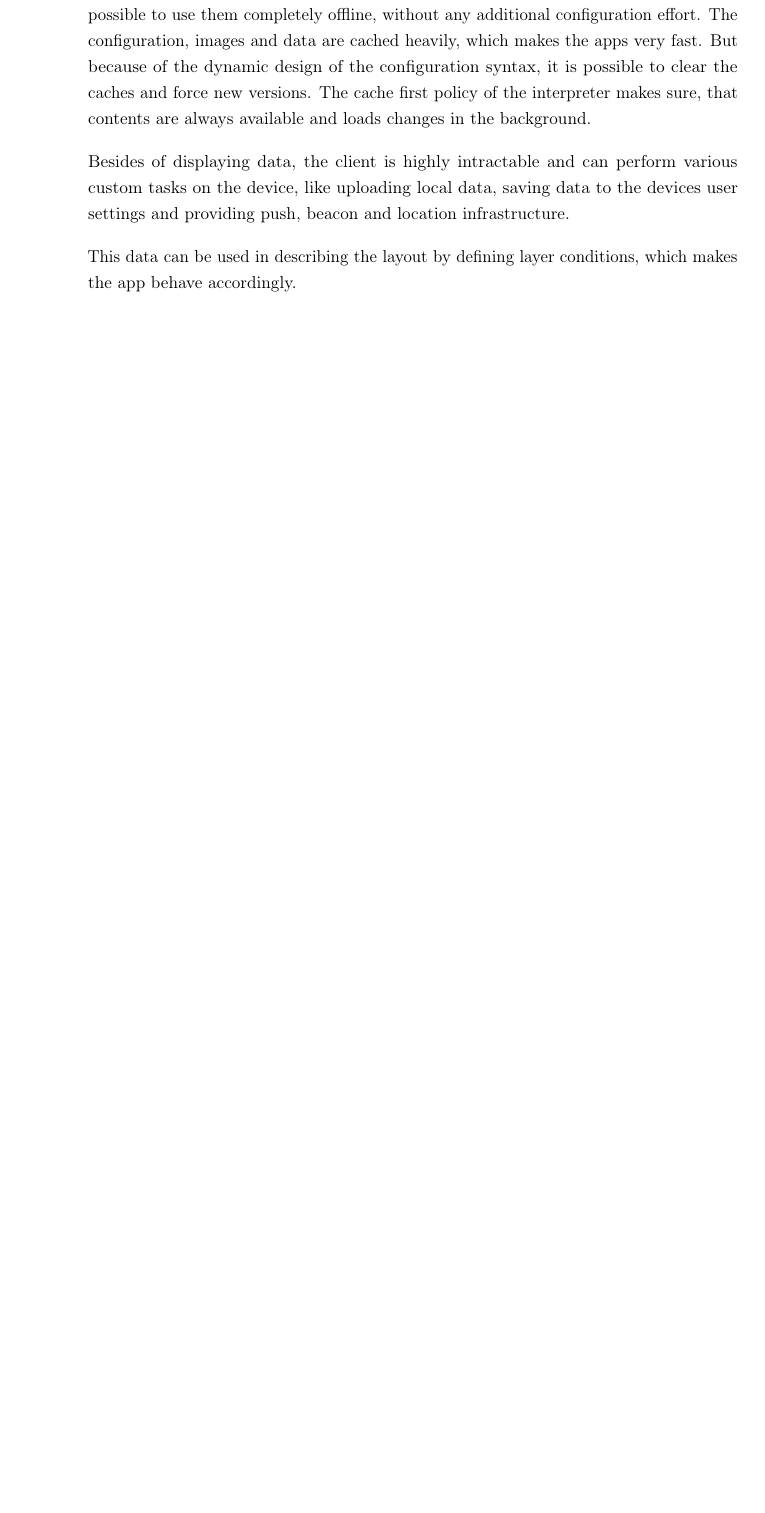
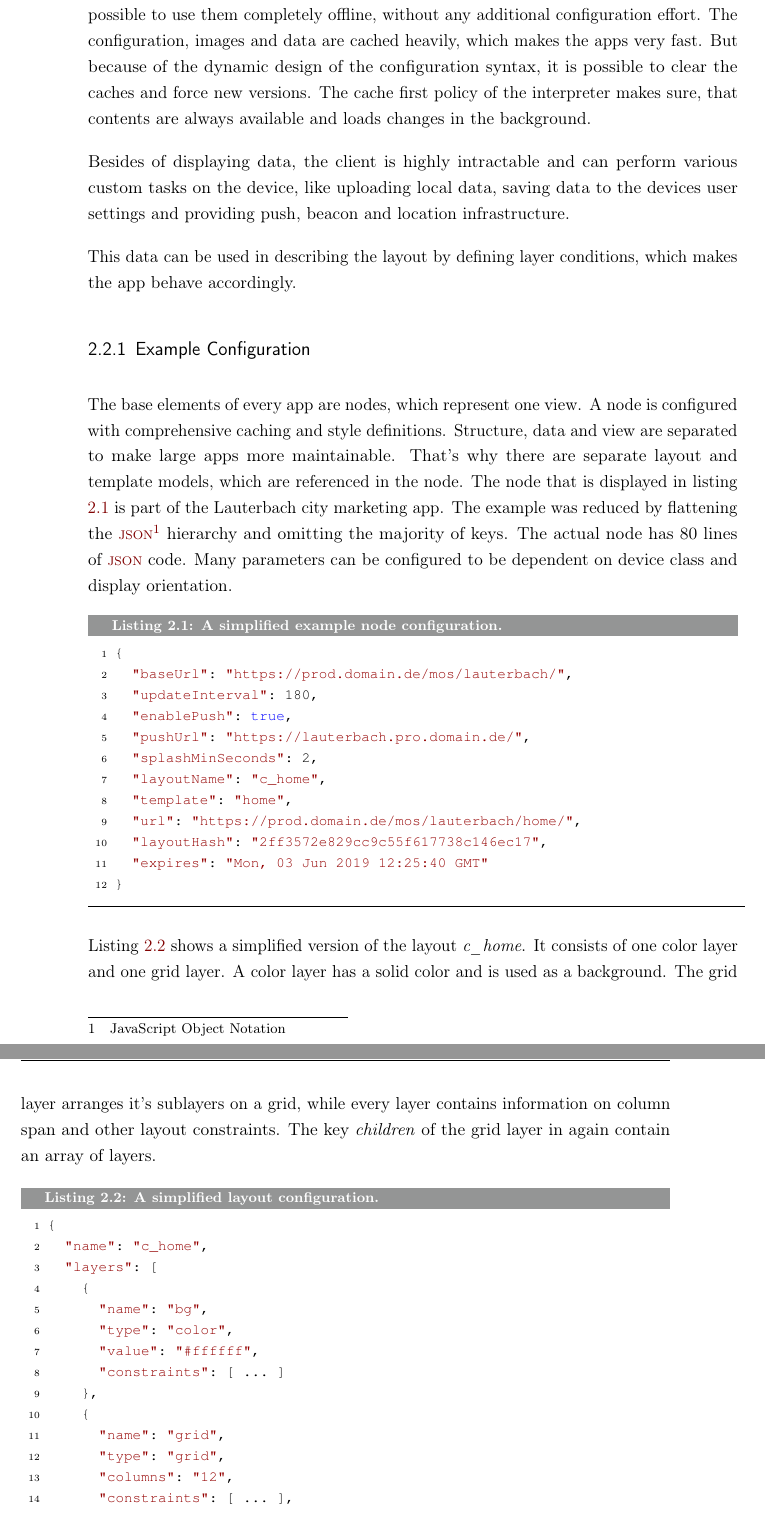
Before and after one commit to SamuelSchepp/masterthesis, a LaTeX thesis (Master Thesis/latex/Master_Thesis.tex, which reads Master Thesis/latex/content/02_Hintergrund.tex): part of page 19 of 80 before the commit and two parts of pages 19 and 20 of 82 after it, the two joined at a grey line, cut so that both start at the same text, the shorter picture padded with empty space. Compiled offline with pdfLaTeX; a LaTeX package or settings file that is missing is left out; an older LaTeX class or package is replaced by its successor.

Commit message:
+ config example

```diff
--- a/Master Thesis/latex/content/02_Hintergrund.tex
+++ b/Master Thesis/latex/content/02_Hintergrund.tex
@@ -113,3 +113,51 @@ Besides of displaying data, the client is highly intractable and can perform var
 
 This data can be used in describing the layout by defining layer conditions, which makes the app behave accordingly.
 
+\subsection{Example Configuration}
+
+The base elements of every app are nodes, which represent one view.
+A node is configured with comprehensive caching and style definitions.
+Structure, data and view are separated to make large apps more maintainable.
+That's why there are separate layout and template models, which are referenced in the node.
+The node that is displayed in listing \ref{lst:nodeexample} is part of the Lauterbach city marketing app.
+The example was reduced by flattening the \ac{JSON} hierarchy and omitting the majority of keys.
+The actual node has 80 lines of \ac{JSON} code.
+Many parameters can be configured to be dependent on device class and display orientation.
+
+\begin{lstlisting}[caption={A simplified example node configuration.}, style=myjava, label=lst:nodeexample]
+{
+	"baseUrl": "https://prod.domain.de/mos/lauterbach/",
+	"updateInterval": 180,
+	"enablePush": true,
+	"pushUrl": "https://lauterbach.pro.domain.de/",
+	"splashMinSeconds": 2,
+	"layoutName": "c_home",
+	"template": "home",
+	"url": "https://prod.domain.de/mos/lauterbach/home/",
+	"layoutHash": "2ff3572e829cc9c55f617738c146ec17",
+	"expires": "Mon, 03 Jun 2019 12:25:40 GMT"
+}
+\end{lstlisting}
+
+Listing \ref{lst:layoutexample} shows a simplified version of the layout \textit{c\_home}.
+It consists of one color layer and one grid layer.
+A color layer has a solid color and is used as a background.
+The grid layer arranges it's sublayers on a grid, while every layer contains information on column span and other layout constraints.
+The key \textit{children} of the grid layer in again contain an array of layers.
+
+\begin{lstlisting}[caption={A simplified layout configuration.}, style=myjava, label=lst:layoutexample]
+{
+	"name": "c_home",
+	"layers": [
+		{
+			"name": "bg",
+			"type": "color",
+			"value": "#ffffff",
+			"constraints": [ ... ]
+		},
+		{
+			"name": "grid",
+			"type": "grid",
+			"columns": "12",
+			"constraints": [ ... ],
+			"children": [ ... ]
```
Also changed, not shown: Master Thesis/latex/images/background/lauterbachapp.png (added), Master Thesis/latex/images/background/nodeeditor.png, Master Thesis/latex/content/02_Hintergrund.tex (18 more changed lines), 1 other file.
